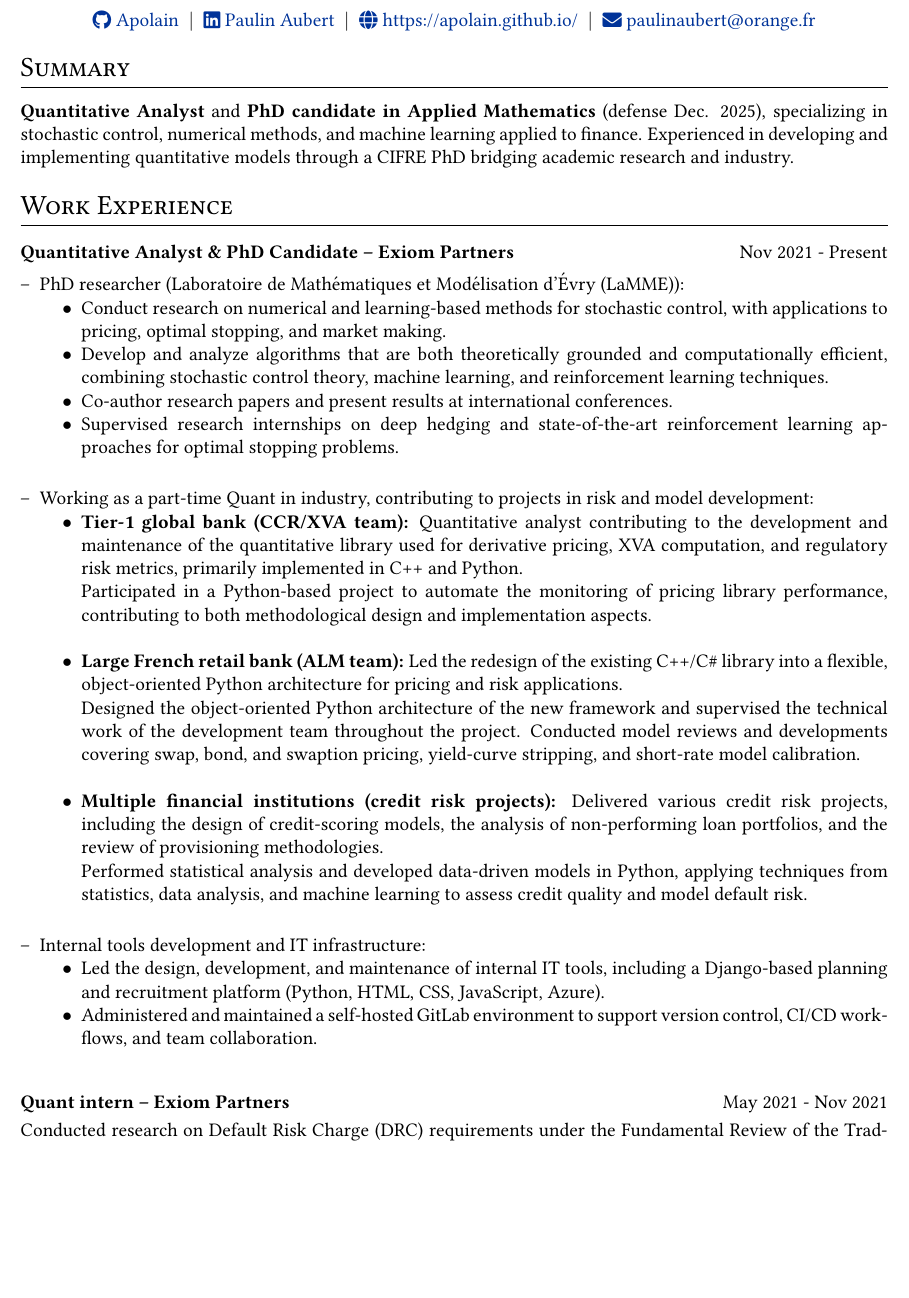
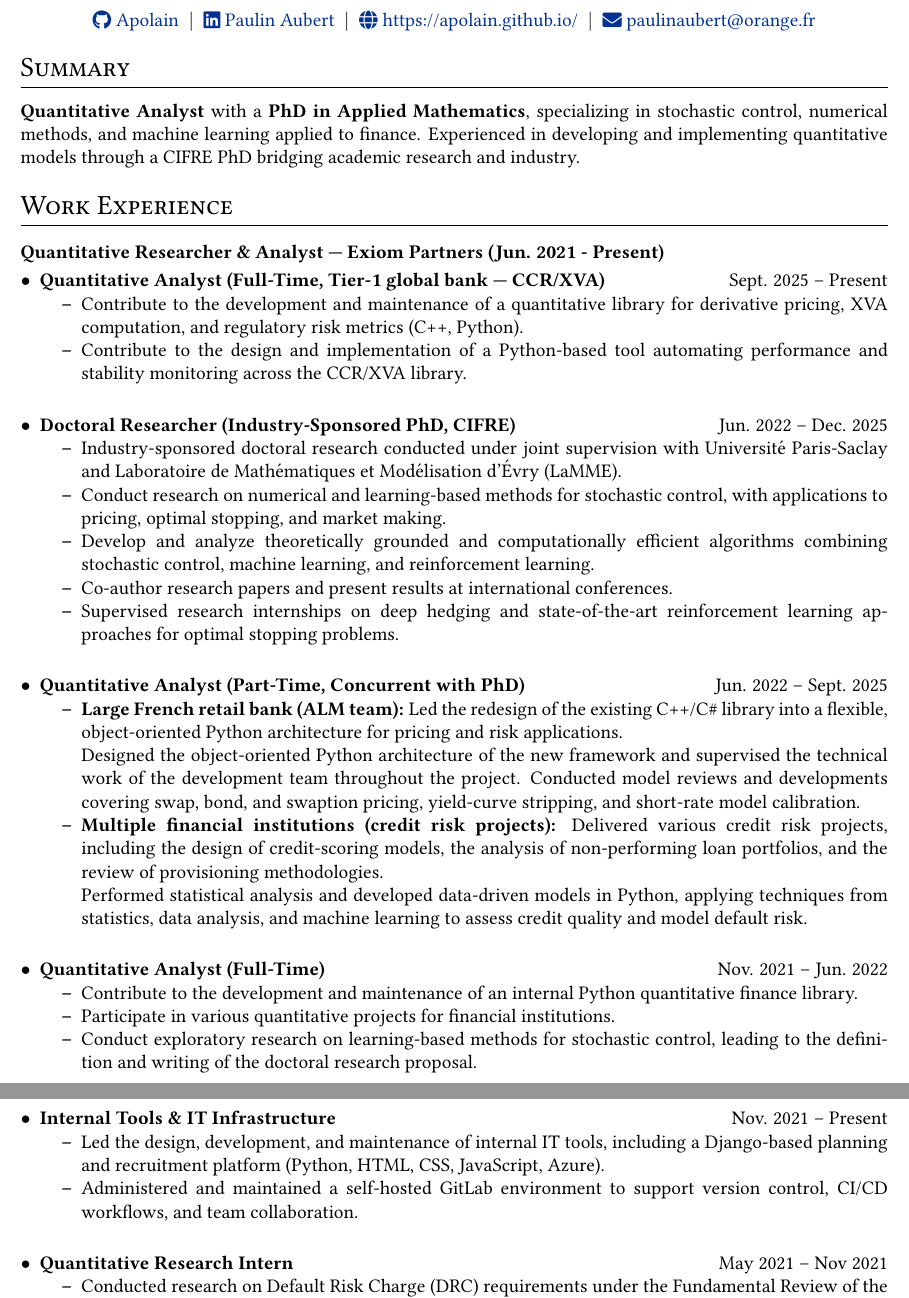
Before and after one commit to apolain/MyResume, a LaTeX CV (cv.tex): part of page 1 of 2 before the commit and two parts of pages 1 and 2 of 2 after it, the two joined at a grey line, cut so that both start at the same text, the shorter picture padded with empty space. Compiled offline with pdfLaTeX.

Commit message:
Update resume

```diff
--- a/cv.tex
+++ b/cv.tex
@@ -97,44 +97,59 @@
 % EXPERIENCE SECTIONS
 %----------------------------------------------------------------------------------------
 	\section{Summary}
-	\textbf{Quantitative Analyst} and \textbf{PhD candidate in Applied Mathematics} (defense Dec. 2025), specializing in stochastic control, numerical methods, and machine learning applied to finance.
+	\textbf{Quantitative Analyst} with a \textbf{PhD in Applied Mathematics}, specializing in stochastic control, numerical methods, and machine learning applied to finance.
 	Experienced in developing and implementing quantitative models through a CIFRE PhD bridging academic research and industry.
 
 	%Experience
 	\section{Work Experience}
 
-	\begin{joblong}{Quantitative Analyst \& PhD Candidate -- Exiom Partners}{Nov 2021 - Present}
-	\item PhD researcher (Laboratoire de Mathématiques et Modélisation d'Évry (LaMME)):
+	\begin{joblong}{Quantitative Researcher \& Analyst — Exiom Partners (Jun. 2021 - Present)}{}
+		\item[$\bullet$] \textbf{Quantitative Analyst (Full-Time, Tier-1 global bank — CCR/XVA)} \hfill Sept. 2025 -- Present
 		\begin{itemize}
-			\item[$\bullet$] Conduct research on numerical and learning-based methods for stochastic control, with applications to pricing, optimal stopping, and market making.
-			\item[$\bullet$] Develop and analyze algorithms that are both theoretically grounded and computationally efficient, combining stochastic control theory, machine learning, and reinforcement learning techniques.
-			\item[$\bullet$] Co-author research papers and present results at international conferences.
-			\item[$\bullet$] Supervised research internships on deep hedging and state-of-the-art reinforcement learning approaches for optimal stopping problems. \\
+			\item Contribute to the development and maintenance of a quantitative library for derivative pricing, XVA computation, and regulatory risk metrics (C++, Python).
+			\item Contribute to the design and implementation of a Python-based tool automating performance and stability monitoring across the CCR/XVA library. \\
 		\end{itemize}
 
-	\item Working as a part-time Quant in industry, contributing to projects in risk and model development:
+		\item[$\bullet$] \textbf{Doctoral Researcher (Industry-Sponsored PhD, CIFRE)} \hfill Jun. 2022 -- Dec. 2025
 		\begin{itemize}
-			\item[$\bullet$] \textbf{Tier-1 global bank (CCR/XVA team):}
-			Quantitative analyst contributing to the development and maintenance of the quantitative library used for derivative pricing, XVA computation, and regulatory risk metrics, primarily implemented in C++ and Python. \\
-			Participated in a Python-based project to automate the monitoring of pricing library performance, contributing to both methodological design and implementation aspects. \\
-			\item[$\bullet$] \textbf{Large French retail bank (ALM team):} Led the redesign of the existing C++/C\# library into a flexible, object-oriented Python architecture for pricing and risk applications. \\
+			\item Industry-sponsored doctoral research conducted under joint supervision with Université Paris-Saclay and Laboratoire de Mathématiques et Modélisation d'Évry (LaMME).
+			\item Conduct research on numerical and learning-based methods for stochastic control, with applications to pricing, optimal stopping, and market making.
+			\item Develop and analyze theoretically grounded and computationally efficient algorithms combining stochastic control, machine learning, and reinforcement learning.
+			\item Co-author research papers and present results at international conferences.
+			\item Supervised research internships on deep hedging and state-of-the-art reinforcement learning approaches for optimal stopping problems. \\
+		\end{itemize}
+
+		\item[$\bullet$] \textbf{Quantitative Analyst (Part-Time, Concurrent with PhD)} \hfill Jun. 2022 -- Sept. 2025
+		\begin{itemize}
+			\item \textbf{Large French retail bank (ALM team):} Led the redesign of the existing C++/C\# library into a flexible, object-oriented Python architecture for pricing and risk applications. \\
 			Designed the object-oriented Python architecture of the new framework and supervised the technical work of the development team throughout the project.
-			Conducted model reviews and developments covering swap, bond, and swaption pricing, yield-curve stripping, and short-rate model calibration. \\
-			\item[$\bullet$] \textbf{Multiple financial institutions (credit risk projects):}
+			Conducted model reviews and developments covering swap, bond, and swaption pricing, yield-curve stripping, and short-rate model calibration.
+			\item \textbf{Multiple financial institutions (credit risk projects):}
 			Delivered various credit risk projects, including the design of credit-scoring models, the analysis of non-performing loan portfolios, and the review of provisioning methodologies. \\
 			Performed statistical analysis and developed data-driven models in Python, applying techniques from statistics, data analysis, and machine learning to assess credit quality and model default risk. \\
 		\end{itemize}
-	\item Internal tools development and IT infrastructure:
+
+		\item[$\bullet$] \textbf{Quantitative Analyst (Full-Time)} \hfill Nov. 2021 -- Jun. 2022
 		\begin{itemize}
-			\item[$\bullet$] Led the design, development, and maintenance of internal IT tools, including a Django-based planning and recruitment platform (Python, HTML, CSS, JavaScript, Azure).
-			\item[$\bullet$] Administered and maintained a self-hosted GitLab environment to support version control, CI/CD workflows, and team collaboration.
+			\item Contribute to the development and maintenance of an internal Python quantitative finance library.
+			\item Participate in various quantitative projects for financial institutions.
+			\item Conduct exploratory research on learning-based methods for stochastic control, leading to the definition and writing of the doctoral research proposal. \\
 		\end{itemize}
 	\end{joblong}
 
-	\begin{jobshort}{Quant intern -- Exiom Partners}{May 2021 - Nov 2021}
-	Conducted research on Default Risk Charge (DRC) requirements under the Fundamental Review of the Trading Book (FRTB) framework.
-	Developed a multi-period Merton model for credit risk analysis and performed theoretical and numerical studies of dependence structures using copula models.
-	\end{jobshort}
+	\begin{joblong}{}{}
+		\item[$\bullet$] \textbf{Internal Tools \& IT Infrastructure} \hfill Nov. 2021 -- Present
+		\begin{itemize}
+			\item Led the design, development, and maintenance of internal IT tools, including a Django-based planning and recruitment platform (Python, HTML, CSS, JavaScript, Azure).
+			\item Administered and maintained a self-hosted GitLab environment to support version control, CI/CD workflows, and team collaboration. \\
+		\end{itemize}
+
+		\item[$\bullet$] \textbf{Quantitative Research Intern} \hfill May 2021 -- Nov 2021
+		\begin{itemize}
+			\item Conducted research on Default Risk Charge (DRC) requirements under the Fundamental Review of the Trading Book (FRTB) framework.
+			\item Developed a multi-period Merton model for credit risk analysis and performed theoretical and numerical studies of dependence structures using copula models.
+		\end{itemize}
+	\end{joblong}
 
 %----------------------------------------------------------------------------------------
 %	EDUCATION
```
Also changed, not shown: cv.pdf.
